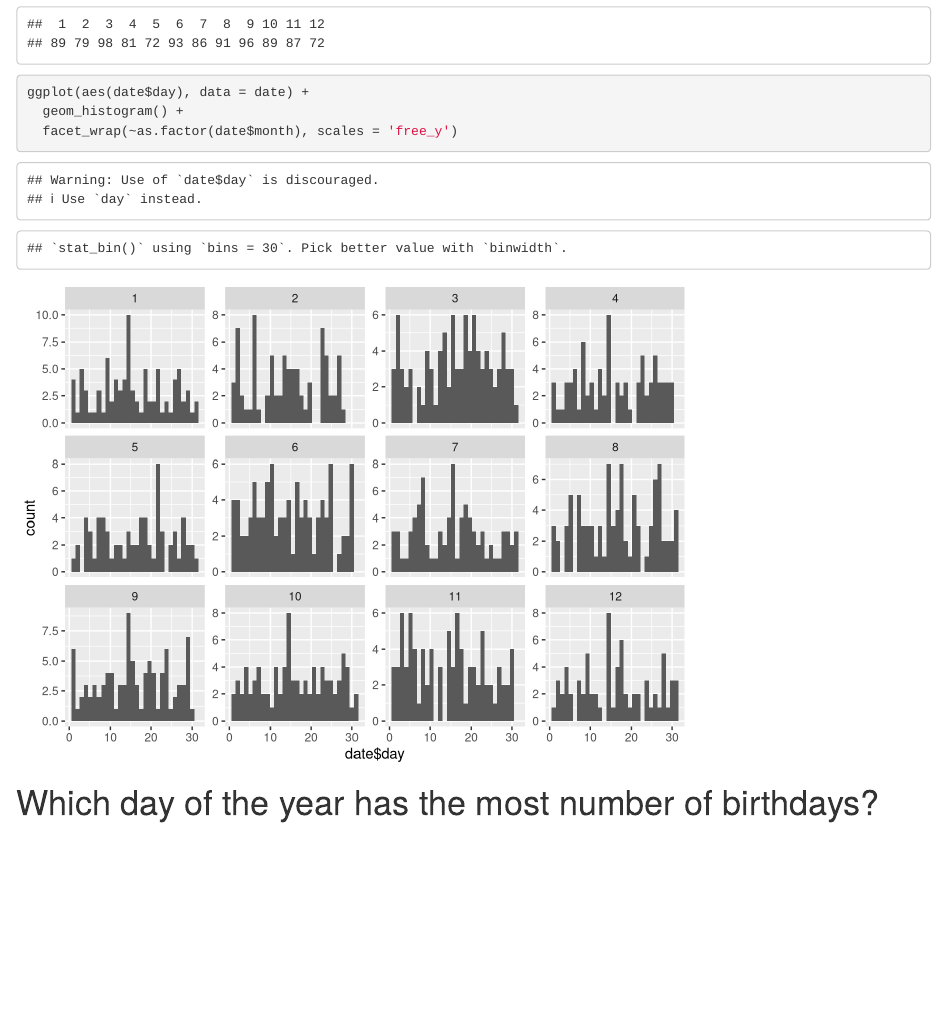
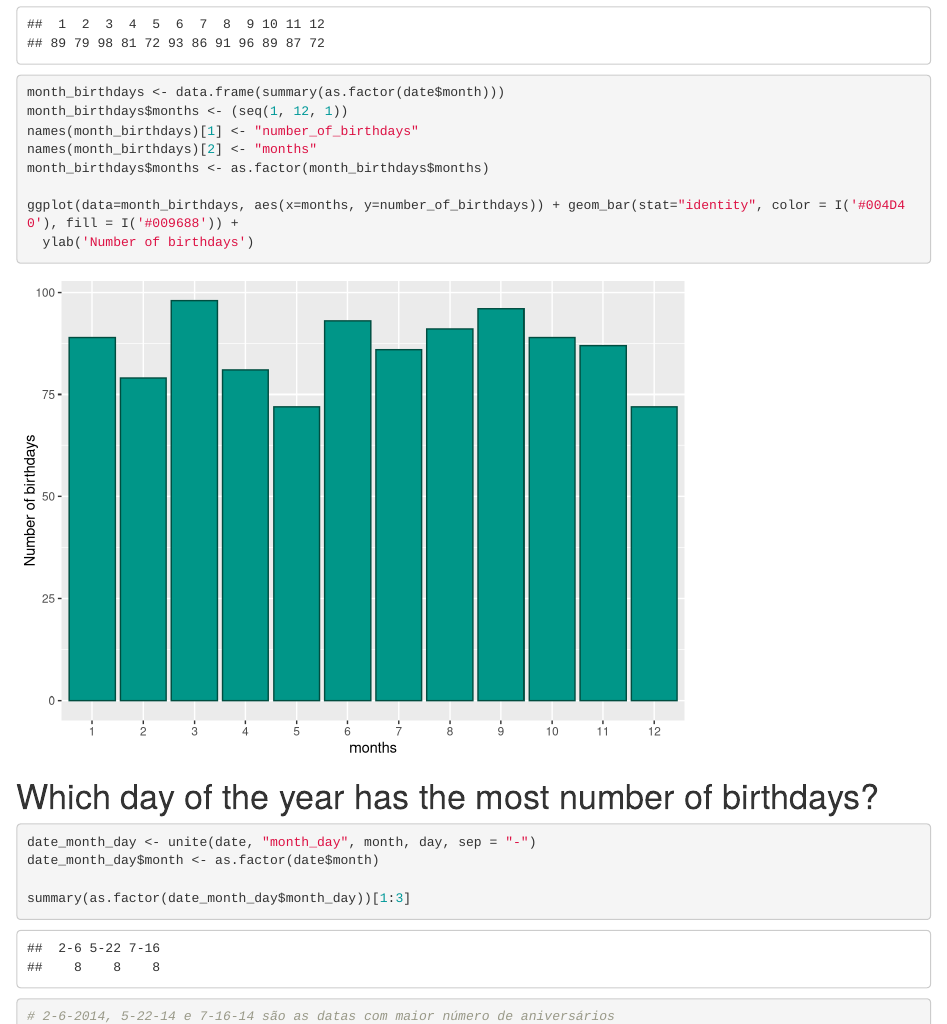
Before and after one commit to gileadekelvin/analytics_treinamento_R, an R Markdown document (problem_set_one_variable/problemSet.Rmd): the page in a window 1100 px wide, from 17870 px down. Rendered offline with R 4.5, knitr and Pandoc, with nearby package versions; some code elsewhere in the file could not run offline.

Commit message:
grafico de barras para o ultimo quiz, respondendo ultima pergunta do quiz

````diff
--- a/problem_set_one_variable/problemSet.Rmd
+++ b/problem_set_one_variable/problemSet.Rmd
@@ -274,16 +274,26 @@ summary(as.factor(date$month))[3]
 # How many birthdays are in each month?
 ```{r}
 summary(as.factor(date$month))
-```
+month_birthdays <- data.frame(summary(as.factor(date$month)))
+month_birthdays$months <- (seq(1, 12, 1))
+names(month_birthdays)[1] <- "number_of_birthdays"
+names(month_birthdays)[2] <- "months"
+month_birthdays$months <- as.factor(month_birthdays$months)
 
-```{r}
-ggplot(aes(date$day), data = date) +
-  geom_histogram() +
-  facet_wrap(~as.factor(date$month), scales = 'free_y')
+ggplot(data=month_birthdays, aes(x=months, y=number_of_birthdays)) + geom_bar(stat="identity", color = I('#004D40'), fill = I('#009688')) +
+  ylab('Number of birthdays')
+
+
 ```
 
 # Which day of the year has the most number of birthdays?
 ```{r}
+date_month_day <- unite(date, "month_day", month, day, sep = "-")
+date_month_day$month <- as.factor(date$month)
+
+summary(as.factor(date_month_day$month_day))[1:3]
+# 2-6-2014, 5-22-14 e 7-16-14 são as datas com maior número de aniversários
+
 
 ```
 
````
